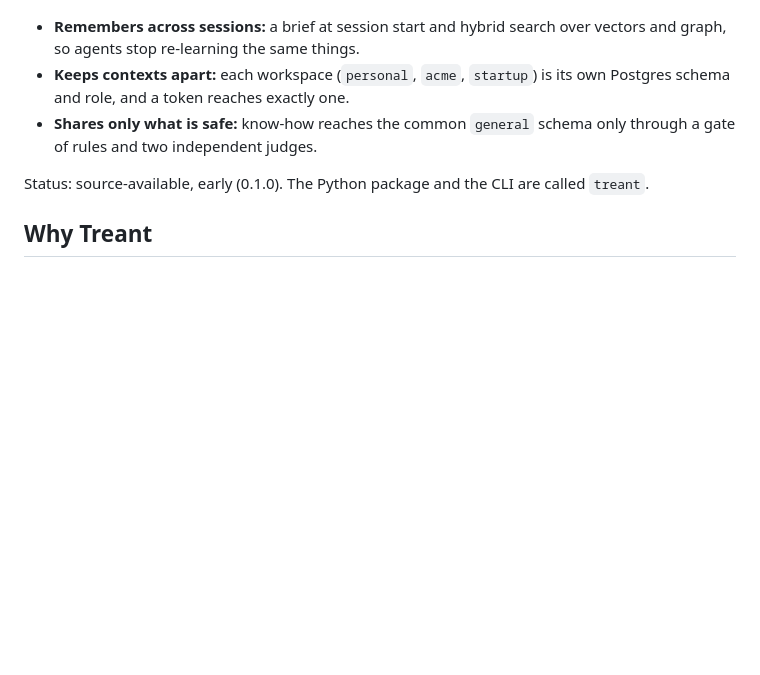
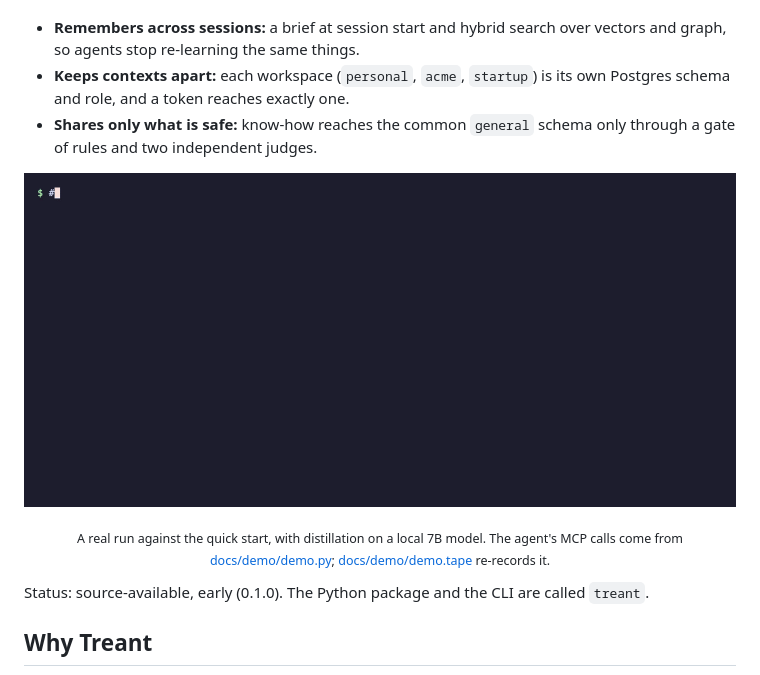
Before and after one commit to ashkmb/treant-memory, a Markdown page: README.md, the part around the change. Drawn GitHub-style; pictures changed too: docs/assets/demo.gif (added); blank space fills up the shorter version.

Commit message:
Add a demo GIF: a saved session comes back in the next session's brief and search

```diff
--- a/README.md
+++ b/README.md
@@ -32,6 +32,11 @@ graph that the next session can search.
   and role, and a token reaches exactly one.
 - **Shares only what is safe:** know-how reaches the common `general` schema only through a gate of
   rules and two independent judges.
+
+<p align="center">
+  <img src="docs/assets/demo.gif" alt="An agent saves a session; the next session's brief and search return what it learned" width="100%">
+</p>
+<p align="center"><sub>A real run against the quick start, with distillation on a local 7B model. The agent's MCP calls come from <a href="docs/demo/demo.py">docs/demo/demo.py</a>; <a href="docs/demo/demo.tape">docs/demo/demo.tape</a> re-records it.</sub></p>
 
 Status: source-available, early (0.1.0). The Python package and the CLI are called `treant`.
 
```
Also changed, not shown: 2 other files.
